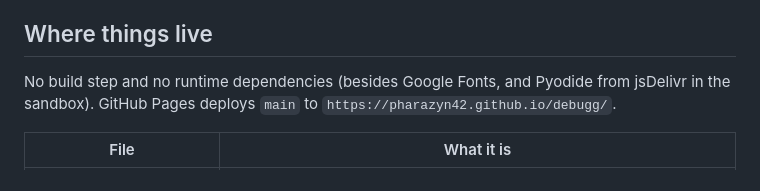
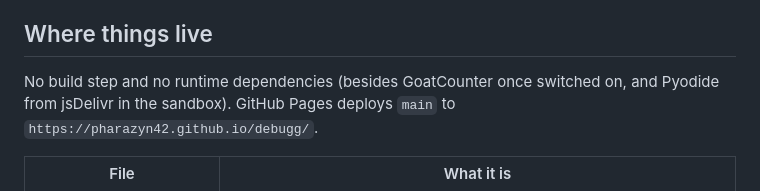
Before and after one commit to pharazyn42/debugg, a Markdown page: CLAUDE.md, the part around the change. Rendered like a GitHub page.

Commit message:
Update CLAUDE.md: the site no longer uses Google Fonts
Co-Authored-By: Claude Opus 5.5 <noreply@anthropic.com>
Claude-Session: https://claude.ai/code/session_01AGykYS7dHM4bvZdRqpnwv5

```diff
--- a/CLAUDE.md
+++ b/CLAUDE.md
@@ -16,7 +16,7 @@ simplified from that doc in places (noted below).
 
 ## Where things live
 
-No build step and no runtime dependencies (besides Google Fonts, and Pyodide
+No build step and no runtime dependencies (besides GoatCounter once switched on, and Pyodide
 from jsDelivr in the sandbox). GitHub Pages deploys `main` to
 `https://pharazyn42.github.io/debugg/`.
 
```
